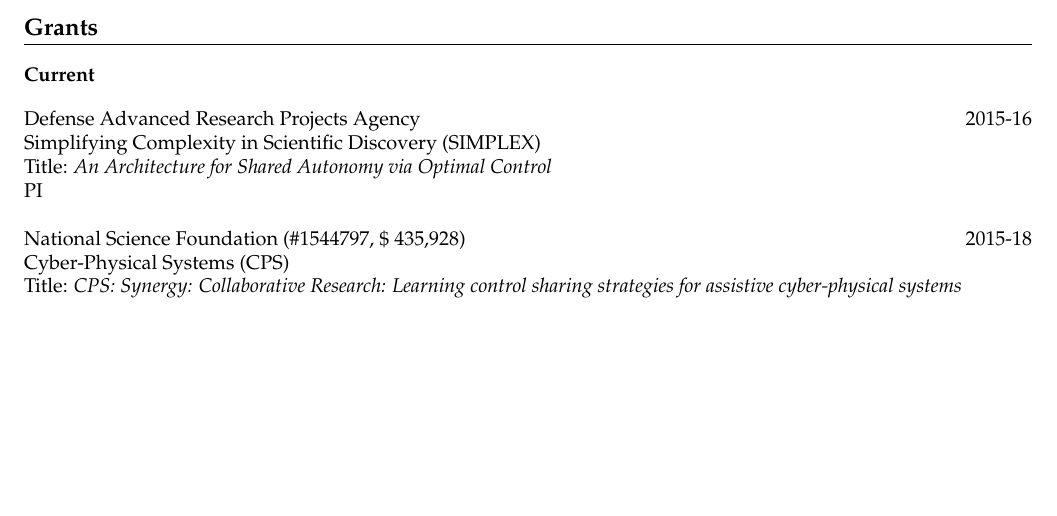
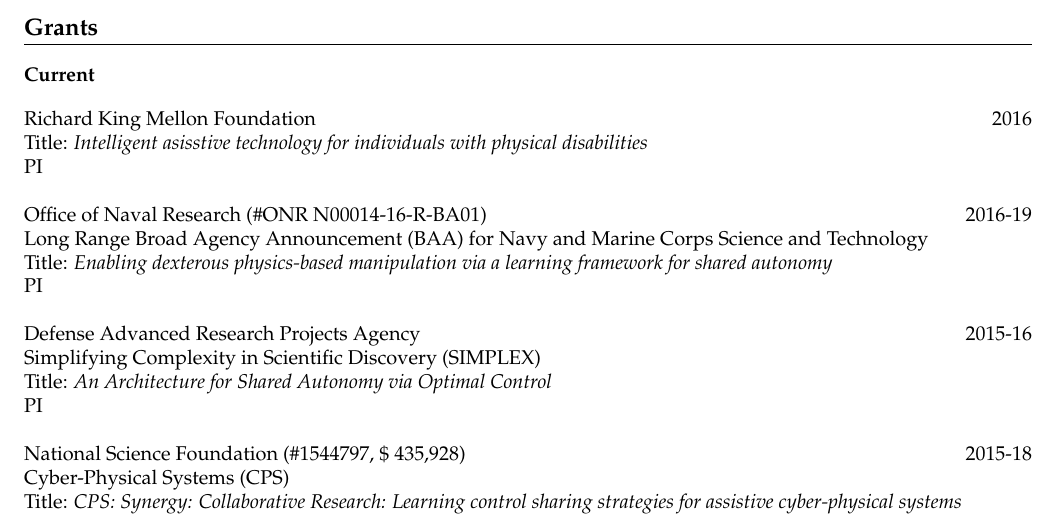
Before and after one commit to siddhss5/sidd-cv, a LaTeX CV (sidd-cv.tex, which reads grants.tex): part of page 8 of 10, cut so that both start at the same text, the shorter picture padded with empty space. Compiled offline with pdfLaTeX.

Commit message:
Added ONR and RKM

```diff
--- a/grants.tex
+++ b/grants.tex
@@ -4,6 +4,15 @@
 
 \subsection{Current}
 \noindent
+Richard King Mellon Foundation \hfill 2016\\
+Title: \textit{Intelligent asisstive technology for individuals with physical disabilities}\\
+PI\\
+\\
+Office of Naval Research (\#ONR N00014-16-R-BA01) \hfill 2016-19\\
+Long Range Broad Agency Announcement (BAA) for Navy and Marine Corps Science and Technology\\
+Title: \textit{Enabling dexterous physics-based manipulation via a learning framework for shared autonomy}\\
+PI\\
+\\
 Defense Advanced Research Projects Agency \hfill 2015-16\\
 Simplifying Complexity in Scientific Discovery (SIMPLEX)\\
 Title: \textit{An Architecture for Shared Autonomy via Optimal Control}\\
```
